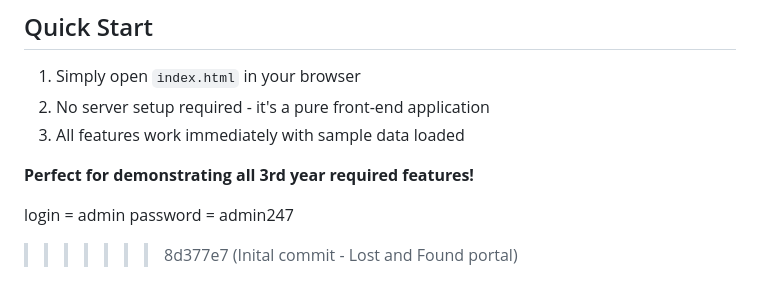
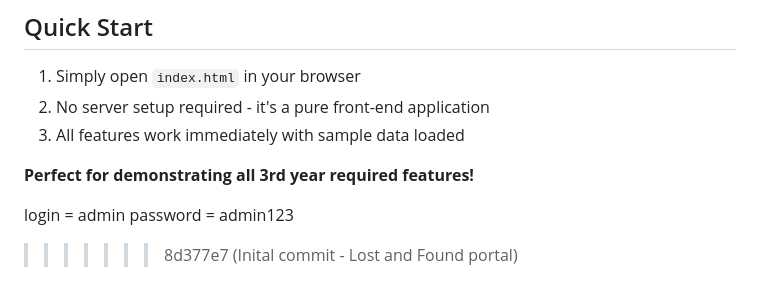
Before and after one commit to virubot/apcoer-lost-found-portal-byRuntimeterror, a Markdown page: README.md, the part around the change. Rendered like a GitHub page.

```diff
--- a/README.md
+++ b/README.md
@@ -119,5 +119,5 @@ To reset data, clear browser localStorage or delete the keys manually.
 **Perfect for demonstrating all 3rd year required features!**
 
 login = admin
-password = admin247
+password = admin123
 >>>>>>> 8d377e7 (Inital commit - Lost and Found  portal)
```
